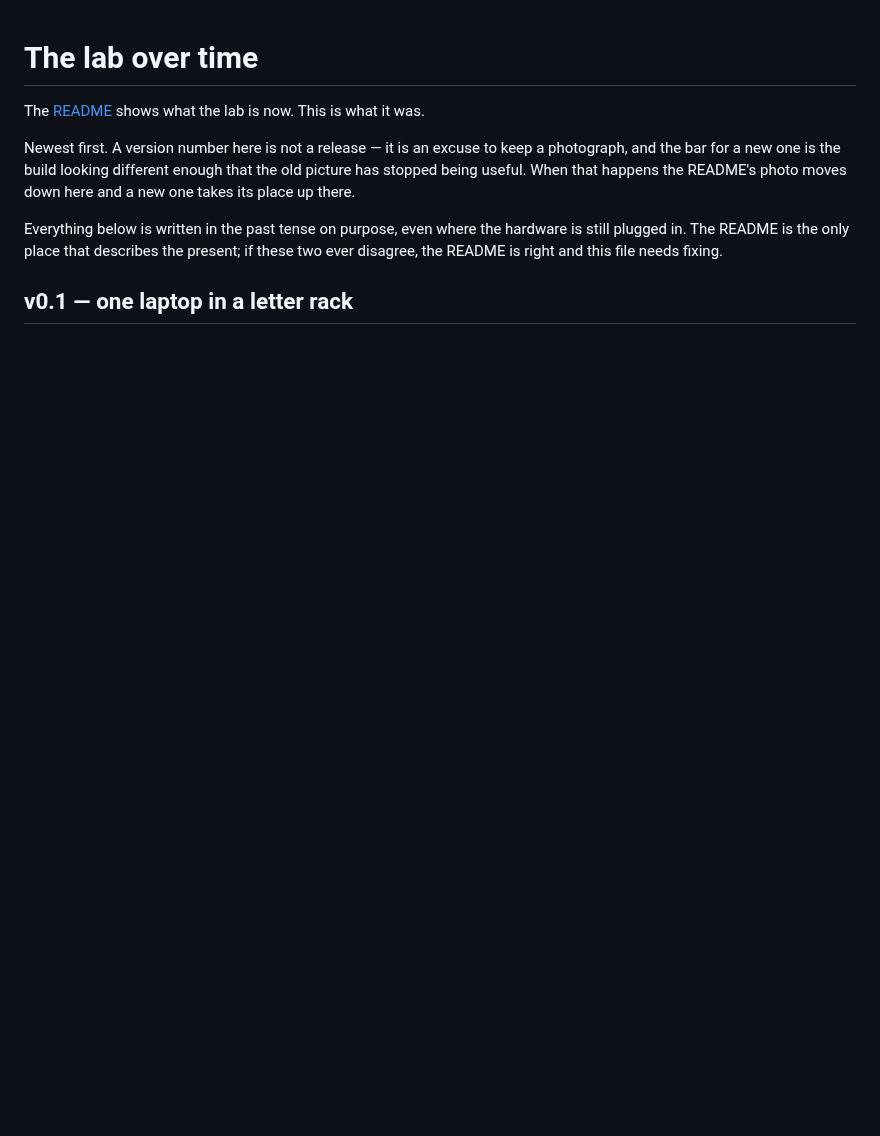
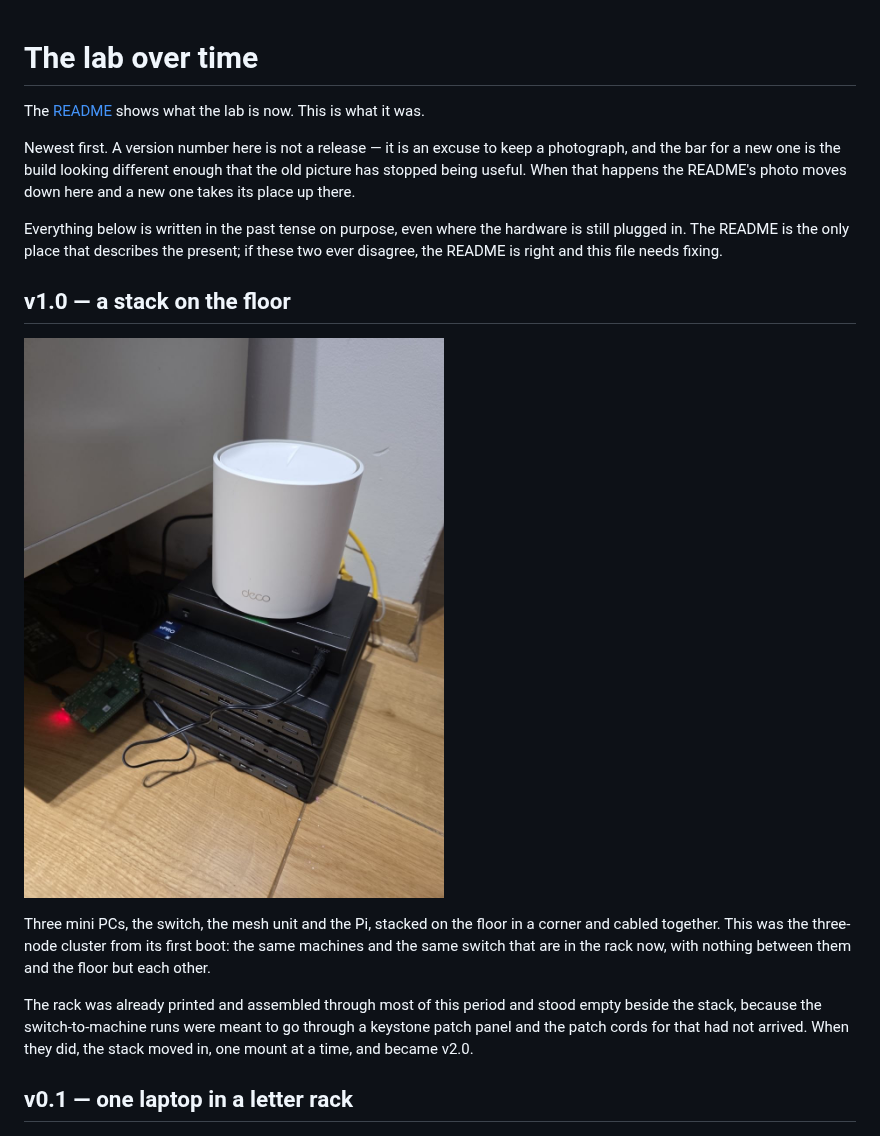
Before and after one commit to baakhoff/homelab, a Markdown page: docs/history.md, the part around the change. GitHub-like rendering; blank space fills up the shorter version.

```diff
--- a/docs/history.md
+++ b/docs/history.md
@@ -10,6 +10,20 @@ and a new one takes its place up there.
 Everything below is written in the past tense on purpose, even where the hardware is
 still plugged in. The README is the only place that describes the present; if these two
 ever disagree, the README is right and this file needs fixing.
+
+## v1.0 — a stack on the floor
+
+![Three HP Elite Mini 600 G9 stacked in a corner, an eight-port switch and a mesh Wi-Fi unit on top of them, a Raspberry Pi 3B+ on the floor alongside](images/rack-v1.0.jpg)
+
+Three mini PCs, the switch, the mesh unit and the Pi, stacked on the floor in a corner
+and cabled together. This was the three-node cluster from its first boot: the same
+machines and the same switch that are in the rack now, with nothing between them and
+the floor but each other.
+
+The rack was already printed and assembled through most of this period and stood empty
+beside the stack, because the switch-to-machine runs were meant to go through a keystone
+patch panel and the patch cords for that had not arrived. When they did, the stack moved
+in, one mount at a time, and became v2.0.
 
 ## v0.1 — one laptop in a letter rack
 
```
Also changed, not shown: README.md (+9 -7 lines), docs/hardware.md (+3 -2 lines), docs/images/rack-v2.0.jpg (added).
